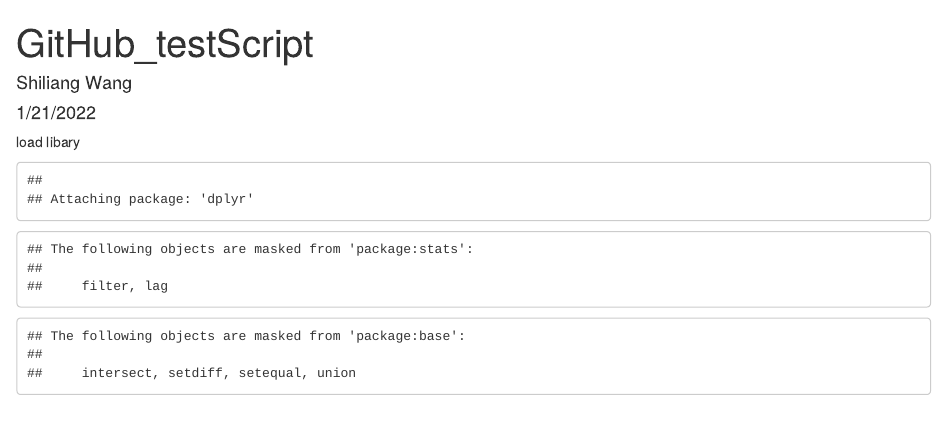
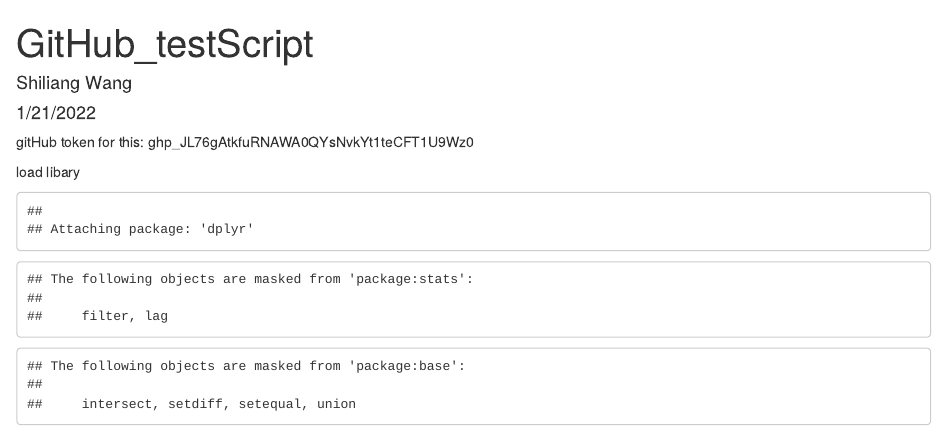
Before and after one commit to shiliangMaryland/R_gitHubTest, an R Markdown document (GitHub_testScript.Jan21.Rmd): the page in a window 1100 px wide, from its top. Rendered offline with R 4.5, knitr and Pandoc, with nearby package versions; some code elsewhere in the file could not run offline.

Commit message:
Initial commit

````diff
--- a/GitHub_testScript.Jan21.Rmd
+++ b/GitHub_testScript.Jan21.Rmd
@@ -5,6 +5,7 @@ date: "1/21/2022"
 output: html_document
 ---
 
+############# gitHub token for this: 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
 ```{r setup, include=FALSE}
 knitr::opts_chunk$set(echo = TRUE)
 ```
````
